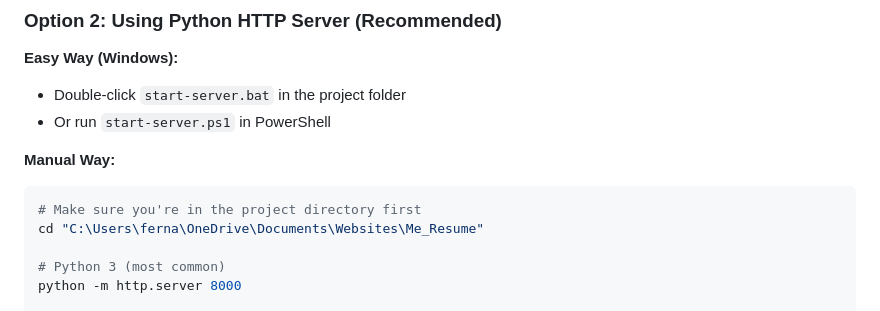
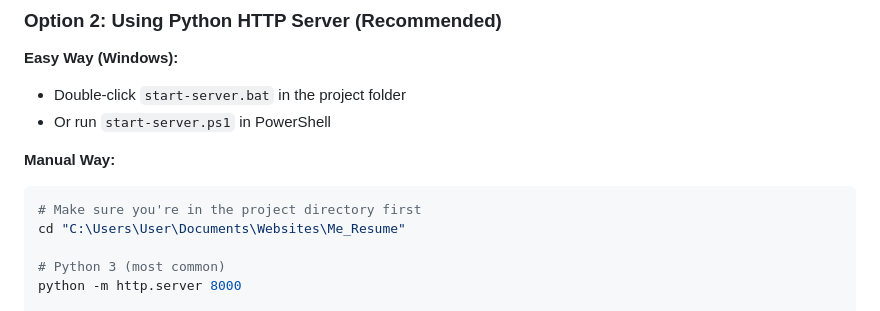
Before and after one commit to fmckenzie05/Resume_Site_Professional, a Markdown page: README.md, the part around the change. Rendered like a GitHub page.

````diff
--- a/README.md
+++ b/README.md
@@ -55,7 +55,7 @@ Since this is a static website with CDN dependencies, you have several options:
 **Manual Way:**
 ```bash
 # Make sure you're in the project directory first
-cd "C:\Users\ferna\OneDrive\Documents\Websites\Me_Resume"
+cd "C:\Users\User\Documents\Websites\Me_Resume"
 
 # Python 3 (most common)
 python -m http.server 8000
````
